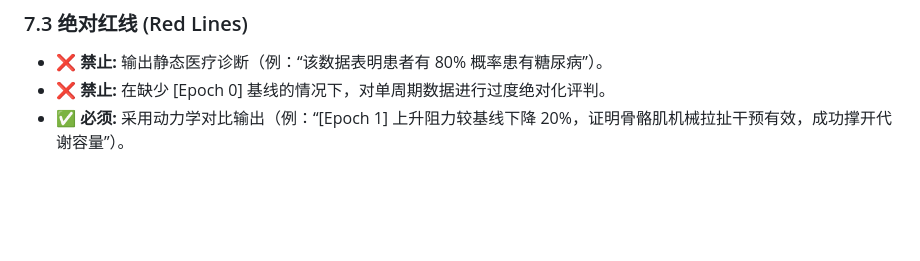
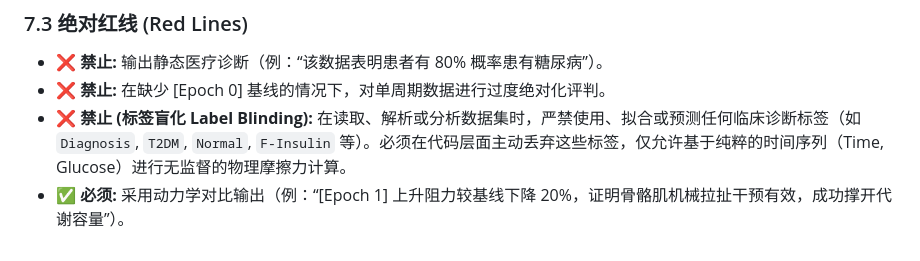
Before and after one commit to cblk/GlucoBench, a Markdown page: AGENTS.md, the part around the change. Drawn GitHub-style; blank space fills up the shorter version.

Commit message:
docs: enforce Label Blinding to prevent semantic gravity collapse
Co-authored-by: Cursor <cursoragent@cursor.com>

```diff
--- a/AGENTS.md
+++ b/AGENTS.md
@@ -103,4 +103,5 @@
 ### 7.3 绝对红线 (Red Lines)
 - ❌ **禁止:** 输出静态医疗诊断（例：“该数据表明患者有 80% 概率患有糖尿病”）。
 - ❌ **禁止:** 在缺少 [Epoch 0] 基线的情况下，对单周期数据进行过度绝对化评判。
+- ❌ **禁止 (标签盲化 Label Blinding):** 在读取、解析或分析数据集时，严禁使用、拟合或预测任何临床诊断标签（如 `Diagnosis`, `T2DM`, `Normal`, `F-Insulin` 等）。必须在代码层面主动丢弃这些标签，仅允许基于纯粹的时间序列（Time, Glucose）进行无监督的物理摩擦力计算。
 - ✅ **必须:** 采用动力学对比输出（例：“[Epoch 1] 上升阻力较基线下降 20%，证明骨骼肌机械拉扯干预有效，成功撑开代谢容量”）。
```
